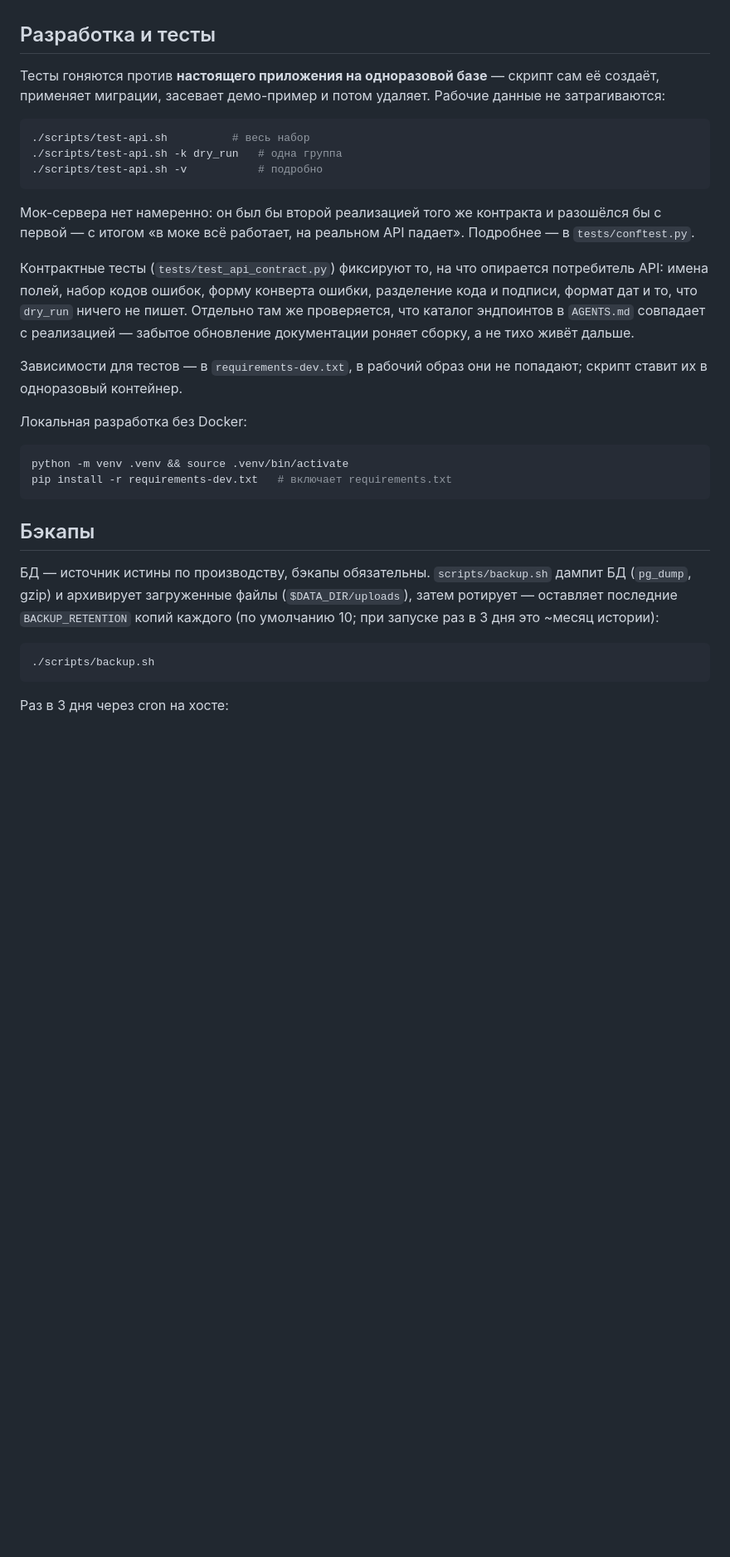
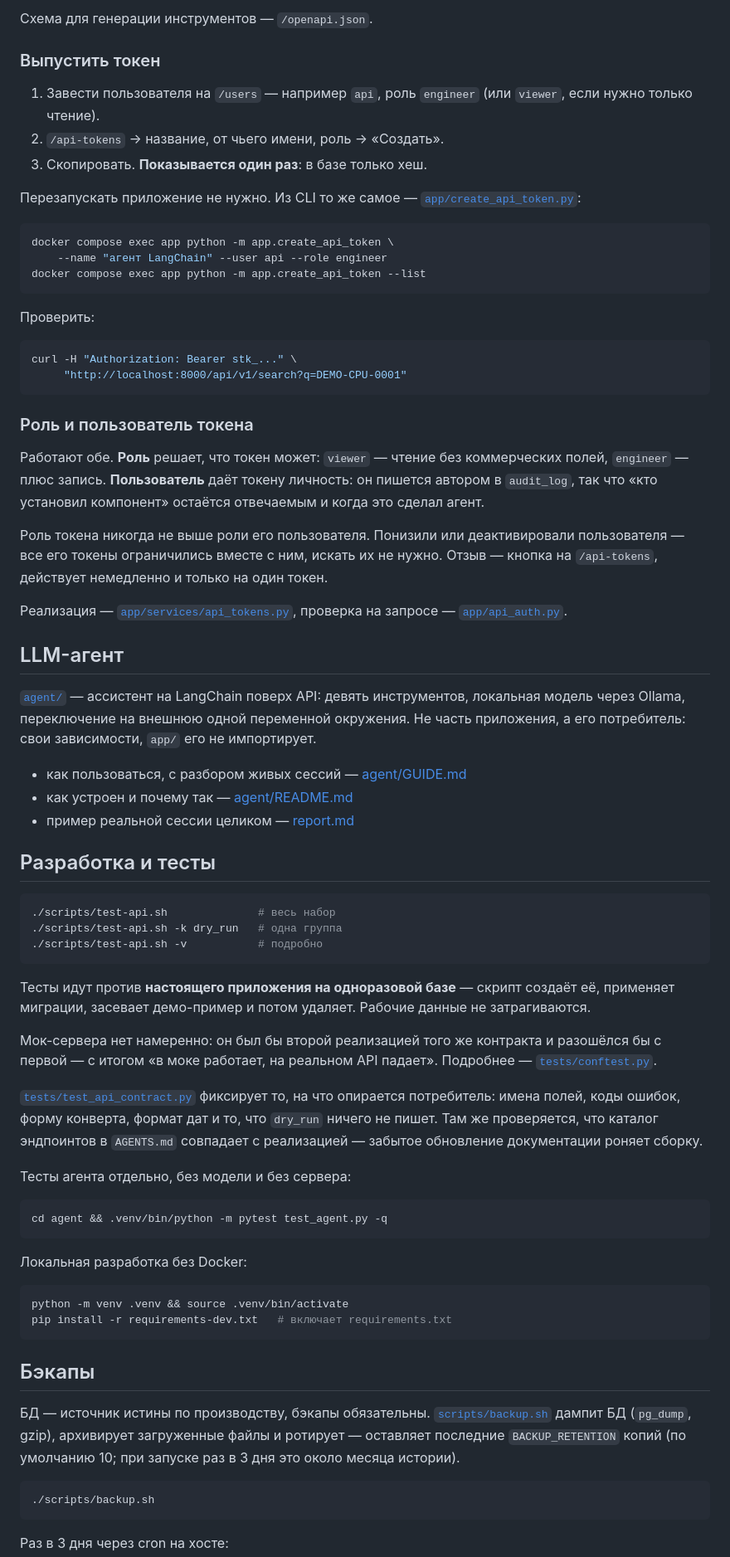
Before and after one commit to Kerosin3/server-sku-app, a Markdown page: README.md, the part around one of its changes. Shown at 83% size. Rendered like a GitHub page; blank space fills up the shorter version.

````diff
--- a/README.md
+++ b/README.md
@@ -118,29 +186,82 @@ print('Пароль обновлён.')
+Схема для генерации инструментов — `/openapi.json`.
+
+### Выпустить токен
+
+1. Завести пользователя на `/users` — например `api`, роль `engineer`
+   (или `viewer`, если нужно только чтение).
+2. `/api-tokens` → название, от чьего имени, роль → «Создать».
+3. Скопировать. **Показывается один раз**: в базе только хеш.
+
+Перезапускать приложение не нужно. Из CLI то же самое —
+[`app/create_api_token.py`](app/create_api_token.py):
+
+```bash
+docker compose exec app python -m app.create_api_token \
+    --name "агент LangChain" --user api --role engineer
+docker compose exec app python -m app.create_api_token --list
+```
+
+Проверить:
+
+```bash
+curl -H "Authorization: Bearer stk_..." \
+     "http://localhost:8000/api/v1/search?q=DEMO-CPU-0001"
+```
+
+### Роль и пользователь токена
+
+Работают обе. **Роль** решает, что токен может: `viewer` — чтение без
+коммерческих полей, `engineer` — плюс запись. **Пользователь** даёт
+токену личность: он пишется автором в `audit_log`, так что «кто установил
+компонент» остаётся отвечаемым и когда это сделал агент.
+
+Роль токена никогда не выше роли его пользователя. Понизили или
+деактивировали пользователя — все его токены ограничились вместе с ним,
+искать их не нужно. Отзыв — кнопка на `/api-tokens`, действует немедленно
+и только на один токен.
+
+Реализация — [`app/services/api_tokens.py`](app/services/api_tokens.py),
+проверка на запросе — [`app/api_auth.py`](app/api_auth.py).
+
+## LLM-агент
+
+[`agent/`](agent/) — ассистент на LangChain поверх API: девять
+инструментов, локальная модель через Ollama, переключение на внешнюю
+одной переменной окружения. Не часть приложения, а его потребитель: свои
+зависимости, `app/` его не импортирует.
+
+- как пользоваться, с разбором живых сессий — [agent/GUIDE.md](agent/GUIDE.md)
+- как устроен и почему так — [agent/README.md](agent/README.md)
+- пример реальной сессии целиком — [report.md](report.md)
 
 ## Разработка и тесты
 
-Тесты гоняются против **настоящего приложения на одноразовой базе** —
-скрипт сам её создаёт, применяет миграции, засевает демо-пример и потом
-удаляет. Рабочие данные не затрагиваются:
-
 ```bash
-./scripts/test-api.sh          # весь набор
+./scripts/test-api.sh              # весь набор
 ./scripts/test-api.sh -k dry_run   # одна группа
 ./scripts/test-api.sh -v           # подробно
 ```
 
+Тесты идут против **настоящего приложения на одноразовой базе** — скрипт
+создаёт её, применяет миграции, засевает демо-пример и потом удаляет.
+Рабочие данные не затрагиваются.
+
 Мок-сервера нет намеренно: он был бы второй реализацией того же
-контракта и разошёлся бы с первой — с итогом «в моке всё работает, на
-реальном API падает». Подробнее — в `tests/conftest.py`.
+контракта и разошёлся бы с первой — с итогом «в моке работает, на
+реальном API падает». Подробнее —
+[`tests/conftest.py`](tests/conftest.py).
 
-Контрактные тесты (`tests/test_api_contract.py`) фиксируют то, на что
-опирается потребитель API: имена полей, набор кодов ошибок, форму
-конверта ошибки, разделение кода и подписи, формат дат и то, что
-`dry_run` ничего не пишет. Отдельно там же проверяется, что каталог
-эндпоинтов в `AGENTS.md` совпадает с реализацией — забытое обновление
-документации роняет сборку, а не тихо живёт дальше.
+[`tests/test_api_contract.py`](tests/test_api_contract.py) фиксирует то,
+на что опирается потребитель: имена полей, коды ошибок, форму конверта,
+формат дат и то, что `dry_run` ничего не пишет. Там же проверяется, что
+каталог эндпоинтов в `AGENTS.md` совпадает с реализацией — забытое
+обновление документации роняет сборку.
 
-Зависимости для тестов — в `requirements-dev.txt`, в рабочий образ они
-не попадают; скрипт ставит их в одноразовый контейнер.
+Тесты агента отдельно, без модели и без сервера:
+
+```bash
+cd agent && .venv/bin/python -m pytest test_agent.py -q
+```
 
 Локальная разработка без Docker:
 
@@ -151,11 +272,11 @@ pip install -r requirements-dev.txt   # включает requirements.txt
 
 ## Бэкапы
 
-БД — источник истины по производству, бэкапы обязательны. `scripts/backup.sh`
-дампит БД (`pg_dump`, gzip) и архивирует загруженные файлы
-(`$DATA_DIR/uploads`), затем ротирует — оставляет последние
-`BACKUP_RETENTION` копий каждого (по умолчанию 10; при запуске раз в
-3 дня это ~месяц истории):
+БД — источник истины по производству, бэкапы обязательны.
+[`scripts/backup.sh`](scripts/backup.sh) дампит БД (`pg_dump`, gzip),
+архивирует загруженные файлы и ротирует — оставляет последние
+`BACKUP_RETENTION` копий (по умолчанию 10; при запуске раз в 3 дня это
+около месяца истории).
 
 ```bash
 ./scripts/backup.sh
````
Also changed, not shown: other parts of README.md (+145 -204 lines).
